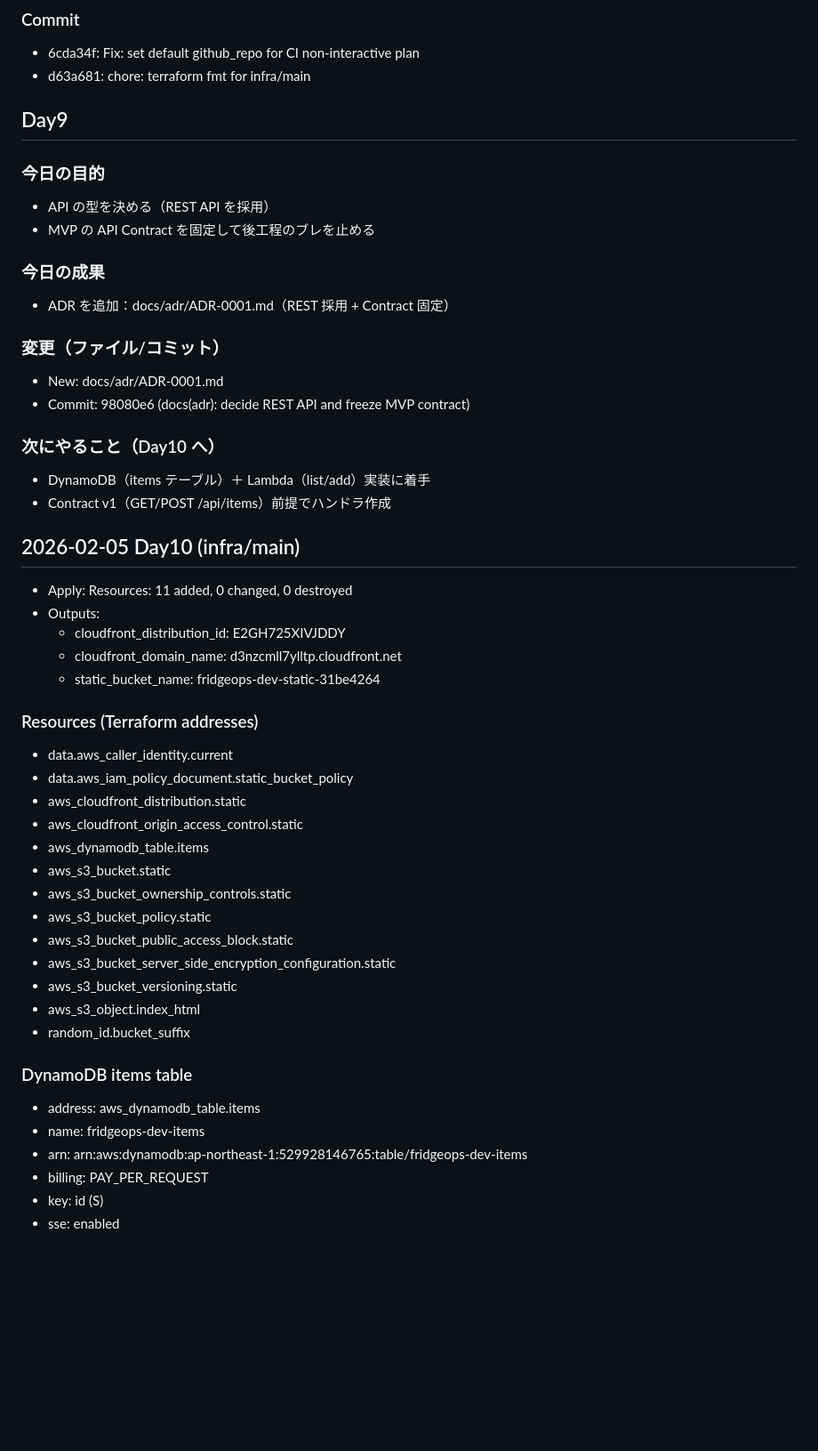
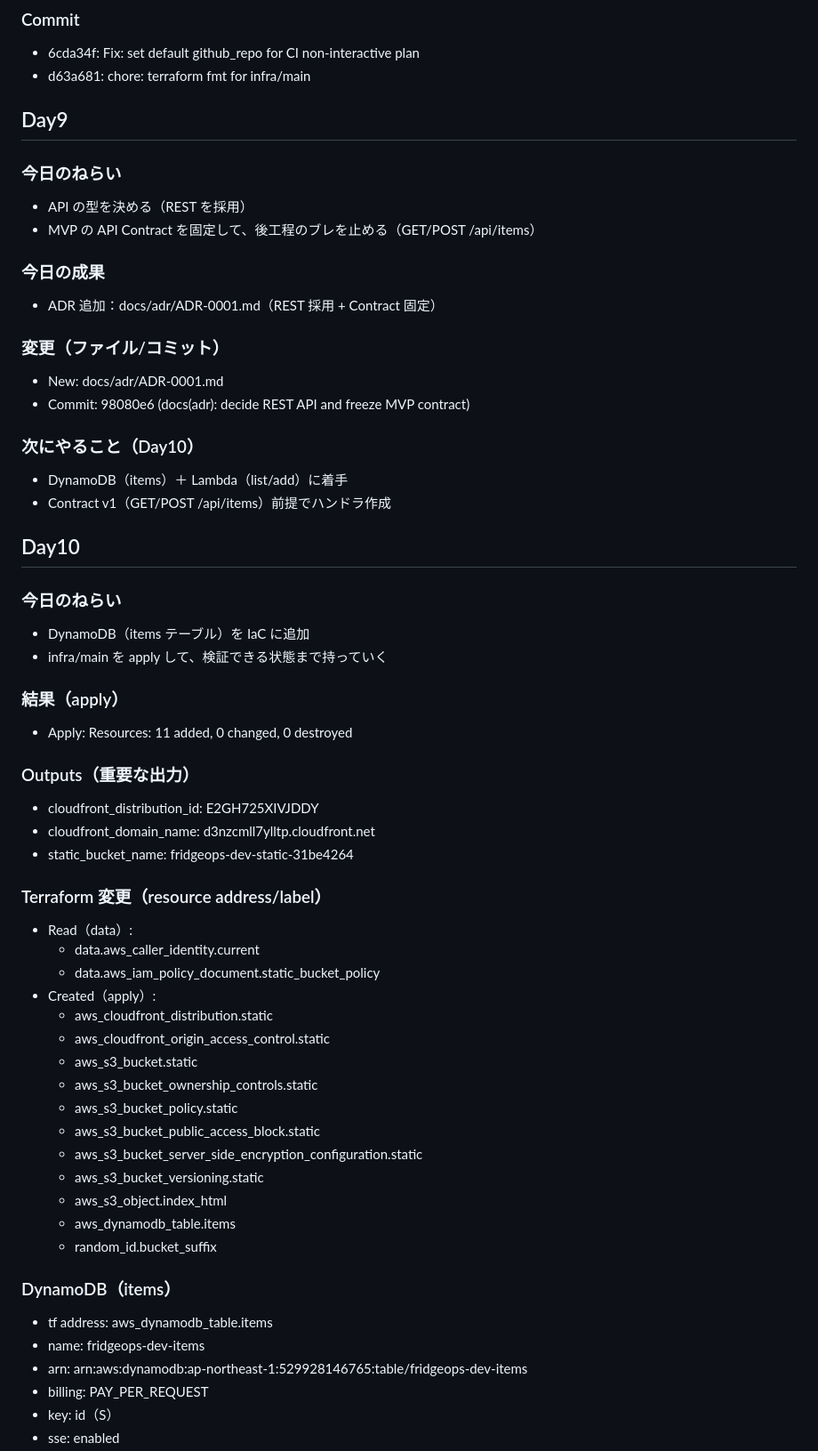
Before and after one commit to InabaTewi-111/FridgeOps, a Markdown page: docs/progress.md, the part around one of its changes. Shown at 89% size. Rendered like a GitHub page; blank space fills up the shorter version.

```diff
--- a/docs/progress.md
+++ b/docs/progress.md
@@ -55,49 +76,58 @@
 - 6cda34f: Fix: set default github_repo for CI non-interactive plan
 - d63a681: chore: terraform fmt for infra/main
 
+
 ## Day9
-### 今日の目的
-- API の型を決める（REST API を採用）
-- MVP の API Contract を固定して後工程のブレを止める
+### 今日のねらい
+- API の型を決める（REST を採用）
+- MVP の API Contract を固定して、後工程のブレを止める（GET/POST /api/items）
 
 ### 今日の成果
-- ADR を追加：docs/adr/ADR-0001.md（REST 採用 + Contract 固定）
+- ADR 追加：docs/adr/ADR-0001.md（REST 採用 + Contract 固定）
 
 ### 変更（ファイル/コミット）
 - New: docs/adr/ADR-0001.md
 - Commit: 98080e6 (docs(adr): decide REST API and freeze MVP contract)
 
-### 次にやること（Day10 へ）
-- DynamoDB（items テーブル）＋ Lambda（list/add）実装に着手
+### 次にやること（Day10）
+- DynamoDB（items）＋ Lambda（list/add）に着手
 - Contract v1（GET/POST /api/items）前提でハンドラ作成
 
 
-## 2026-02-05 Day10 (infra/main)
+## Day10
+### 今日のねらい
+- DynamoDB（items テーブル）を IaC に追加
+- infra/main を apply して、検証できる状態まで持っていく
+
+### 結果（apply）
 - Apply: Resources: 11 added, 0 changed, 0 destroyed
-- Outputs:
-  - cloudfront_distribution_id: E2GH725XIVJDDY
-  - cloudfront_domain_name: d3nzcmll7ylltp.cloudfront.net
-  - static_bucket_name: fridgeops-dev-static-31be4264
 
-### Resources (Terraform addresses)
-- data.aws_caller_identity.current
-- data.aws_iam_policy_document.static_bucket_policy
-- aws_cloudfront_distribution.static
-- aws_cloudfront_origin_access_control.static
-- aws_dynamodb_table.items
-- aws_s3_bucket.static
-- aws_s3_bucket_ownership_controls.static
-- aws_s3_bucket_policy.static
-- aws_s3_bucket_public_access_block.static
-- aws_s3_bucket_server_side_encryption_configuration.static
-- aws_s3_bucket_versioning.static
-- aws_s3_object.index_html
-- random_id.bucket_suffix
+### Outputs（重要な出力）
+- cloudfront_distribution_id: E2GH725XIVJDDY
+- cloudfront_domain_name: d3nzcmll7ylltp.cloudfront.net
+- static_bucket_name: fridgeops-dev-static-31be4264
 
-### DynamoDB items table
-- address: aws_dynamodb_table.items
+### Terraform 変更（resource address/label）
+- Read（data）:
+  - data.aws_caller_identity.current
+  - data.aws_iam_policy_document.static_bucket_policy
+- Created（apply）:
+  - aws_cloudfront_distribution.static
+  - aws_cloudfront_origin_access_control.static
+  - aws_s3_bucket.static
+  - aws_s3_bucket_ownership_controls.static
+  - aws_s3_bucket_policy.static
+  - aws_s3_bucket_public_access_block.static
+  - aws_s3_bucket_server_side_encryption_configuration.static
+  - aws_s3_bucket_versioning.static
+  - aws_s3_object.index_html
+  - aws_dynamodb_table.items
+  - random_id.bucket_suffix
+
+### DynamoDB（items）
+- tf address: aws_dynamodb_table.items
 - name: fridgeops-dev-items
 - arn: arn:aws:dynamodb:ap-northeast-1:529928146765:table/fridgeops-dev-items
 - billing: PAY_PER_REQUEST
-- key: id (S)
+- key: id（S）
 - sse: enabled
```
Also changed, not shown: other parts of docs/progress.md (+62 -29 lines).
